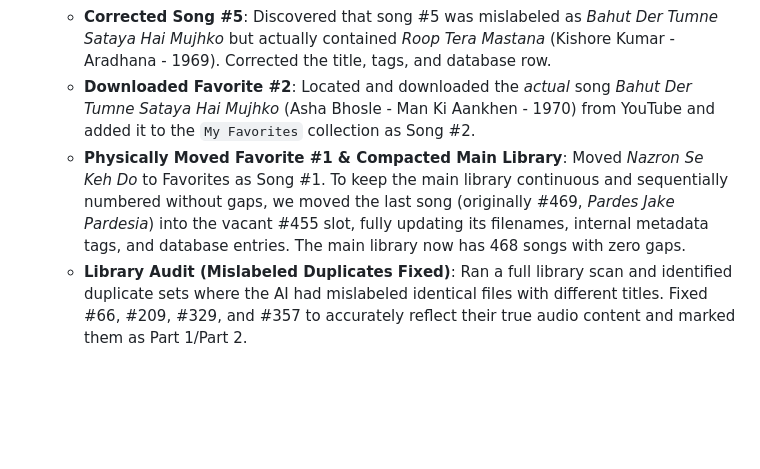
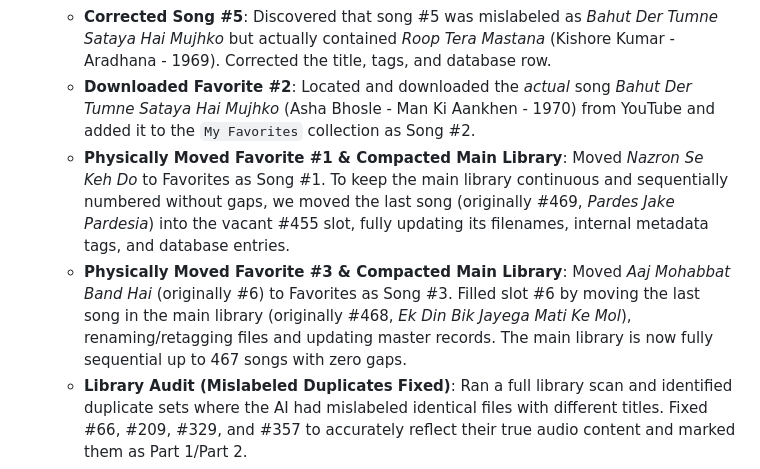
Before and after one commit to rohan836/YT-Downloader, a Markdown page: Docs/SESSION_LOG.md, the part around the change. GitHub-like rendering; blank space fills up the shorter version.

Commit message:
Logged main library compaction for song #6 and updated Favorites PLAN.md

```diff
--- a/Docs/SESSION_LOG.md
+++ b/Docs/SESSION_LOG.md
@@ -17,7 +17,8 @@
     - **Corrected Song #449**: Found that #449 was actually *Maine Tujhe Manga (Short Version)* from *Deewaar* (1975) and fixed its metadata accordingly. Updated filenames and metadata tags for both.
     - **Corrected Song #5**: Discovered that song #5 was mislabeled as *Bahut Der Tumne Sataya Hai Mujhko* but actually contained *Roop Tera Mastana* (Kishore Kumar - Aradhana - 1969). Corrected the title, tags, and database row.
     - **Downloaded Favorite #2**: Located and downloaded the *actual* song *Bahut Der Tumne Sataya Hai Mujhko* (Asha Bhosle - Man Ki Aankhen - 1970) from YouTube and added it to the `My Favorites` collection as Song #2.
-    - **Physically Moved Favorite #1 & Compacted Main Library**: Moved *Nazron Se Keh Do* to Favorites as Song #1. To keep the main library continuous and sequentially numbered without gaps, we moved the last song (originally #469, *Pardes Jake Pardesia*) into the vacant #455 slot, fully updating its filenames, internal metadata tags, and database entries. The main library now has 468 songs with zero gaps.
+    - **Physically Moved Favorite #1 & Compacted Main Library**: Moved *Nazron Se Keh Do* to Favorites as Song #1. To keep the main library continuous and sequentially numbered without gaps, we moved the last song (originally #469, *Pardes Jake Pardesia*) into the vacant #455 slot, fully updating its filenames, internal metadata tags, and database entries.
+    - **Physically Moved Favorite #3 & Compacted Main Library**: Moved *Aaj Mohabbat Band Hai* (originally #6) to Favorites as Song #3. Filled slot #6 by moving the last song in the main library (originally #468, *Ek Din Bik Jayega Mati Ke Mol*), renaming/retagging files and updating master records. The main library is now fully sequential up to 467 songs with zero gaps.
     - **Library Audit (Mislabeled Duplicates Fixed)**: Ran a full library scan and identified duplicate sets where the AI had mislabeled identical files with different titles. Fixed #66, #209, #329, and #357 to accurately reflect their true audio content and marked them as Part 1/Part 2.
     - **Corrected Song #464**: Downloaded the real *Mohabbat Ab Tijarat Ban Gayi* (Anwar - Arpan - 1983) from YouTube to replace the mislabeled audio/video files, and reverted #463 back to its standard name.
     - Regenerated `Docs\VIDEO_SONGS.txt` and `Docs\AUDIO_SONGS.txt`.
```
Also changed, not shown: Docs/CHANGELOG.md (+2 -1 lines).
